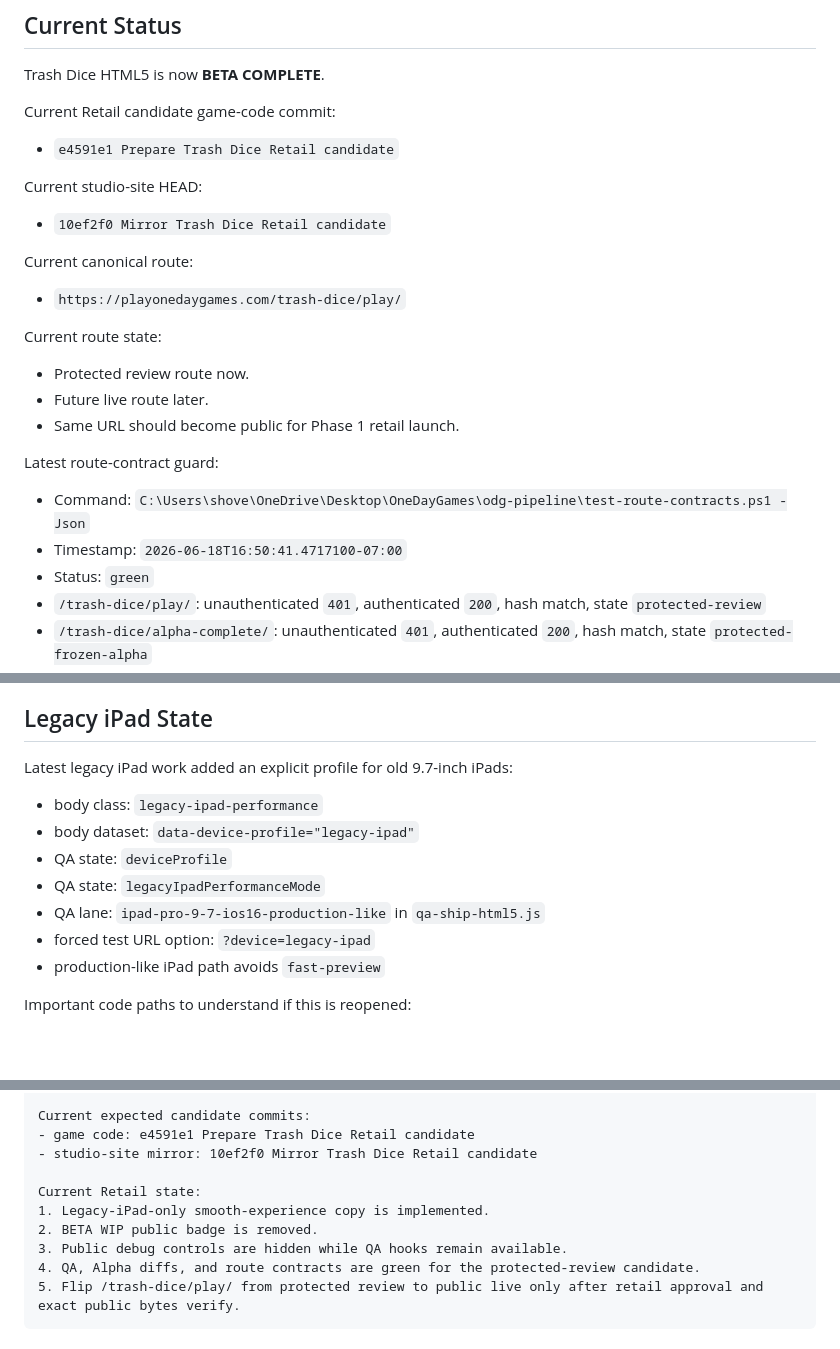
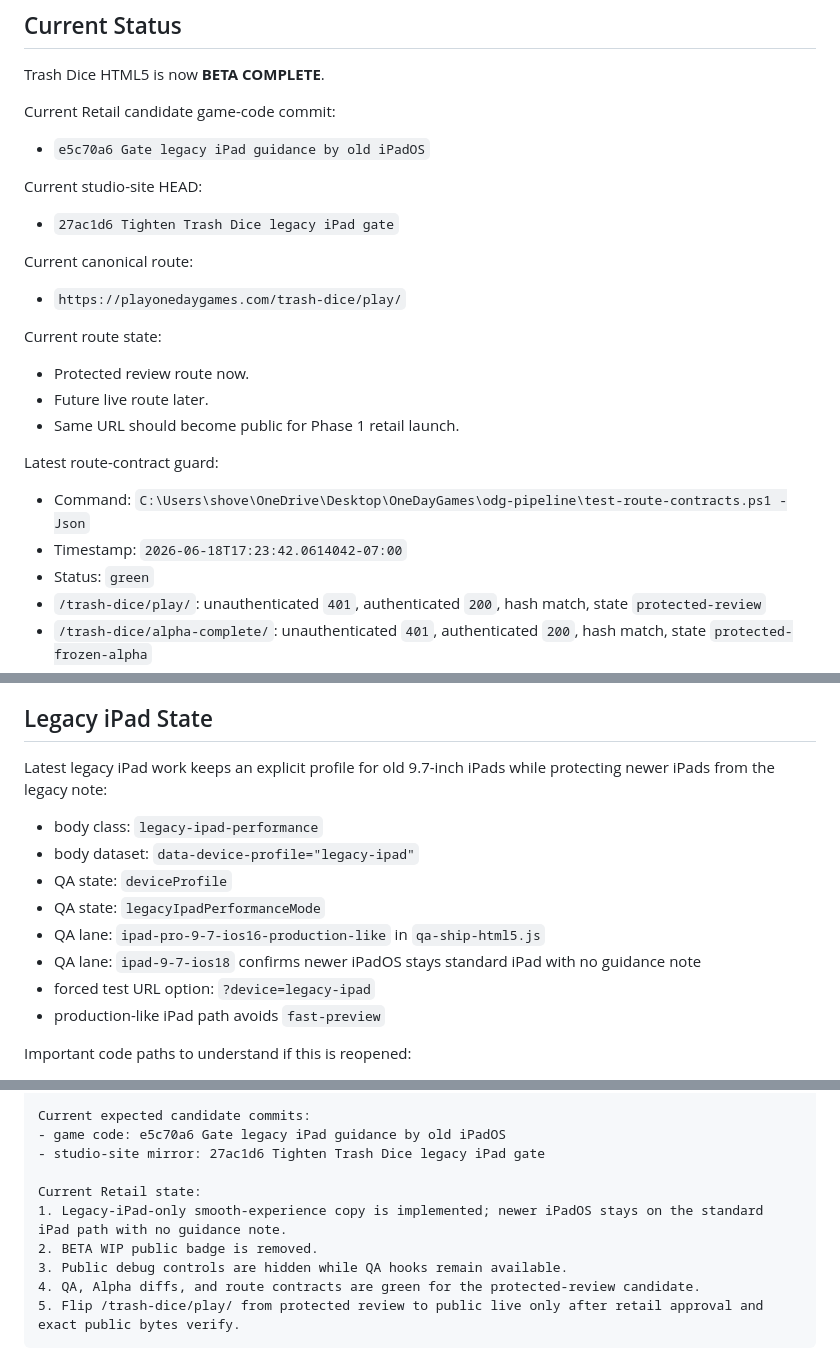
Before and after one commit to cjconnoy/trash-dice, a Markdown page: TRASH_DICE_RETAIL_HANDOFF.md, 3 parts joined by grey strips. GitHub-like rendering; blank space fills up the shorter version.

```diff
--- a/TRASH_DICE_RETAIL_HANDOFF.md
+++ b/TRASH_DICE_RETAIL_HANDOFF.md
@@ -41,11 +41,11 @@ Trash Dice HTML5 is now **BETA COMPLETE**.
 
 Current Retail candidate game-code commit:
 
-- `e4591e1 Prepare Trash Dice Retail candidate`
+- `e5c70a6 Gate legacy iPad guidance by old iPadOS`
 
 Current studio-site HEAD:
 
-- `10ef2f0 Mirror Trash Dice Retail candidate`
+- `27ac1d6 Tighten Trash Dice legacy iPad gate`
 
 Current canonical route:
 
@@ -60,7 +60,7 @@ Current route state:
 Latest route-contract guard:
 
 - Command: `C:\Users\shove\OneDrive\Desktop\OneDayGames\odg-pipeline\test-route-contracts.ps1 -Json`
-- Timestamp: `2026-06-18T16:50:41.4717100-07:00`
+- Timestamp: `2026-06-18T17:23:42.0614042-07:00`
 - Status: `green`
 - `/trash-dice/play/`: unauthenticated `401`, authenticated `200`, hash match, state `protected-review`
 - `/trash-dice/alpha-complete/`: unauthenticated `401`, authenticated `200`, hash match, state `protected-frozen-alpha`
@@ -157,13 +157,14 @@ The `sync-ship-html5.ps1` helper copies the source lane into the studio play rou
 
 ## Legacy iPad State
 
-Latest legacy iPad work added an explicit profile for old 9.7-inch iPads:
+Latest legacy iPad work keeps an explicit profile for old 9.7-inch iPads while protecting newer iPads from the legacy note:
 
 - body class: `legacy-ipad-performance`
 - body dataset: `data-device-profile="legacy-ipad"`
 - QA state: `deviceProfile`
 - QA state: `legacyIpadPerformanceMode`
 - QA lane: `ipad-pro-9-7-ios16-production-like` in `qa-ship-html5.js`
+- QA lane: `ipad-9-7-ios18` confirms newer iPadOS stays standard iPad with no guidance note
 - forced test URL option: `?device=legacy-ipad`
 - production-like iPad path avoids `fast-preview`
 
@@ -391,11 +392,11 @@ Hard rules:
 - If route/site files change, run C:\Users\shove\OneDrive\Desktop\OneDayGames\odg-pipeline\test-route-contracts.ps1 -Json.
 
 Current expected candidate commits:
-- game code: e4591e1 Prepare Trash Dice Retail candidate
-- studio-site mirror: 10ef2f0 Mirror Trash Dice Retail candidate
+- game code: e5c70a6 Gate legacy iPad guidance by old iPadOS
+- studio-site mirror: 27ac1d6 Tighten Trash Dice legacy iPad gate
 
 Current Retail state:
-1. Legacy-iPad-only smooth-experience copy is implemented.
+1. Legacy-iPad-only smooth-experience copy is implemented; newer iPadOS stays on the standard iPad path with no guidance note.
 2. BETA WIP public badge is removed.
 3. Public debug controls are hidden while QA hooks remain available.
 4. QA, Alpha diffs, and route contracts are green for the protected-review candidate.
```
Also changed, not shown: TRASH_DICE_RETAIL_APPROVAL_PACKET.md (+7 -5 lines).
